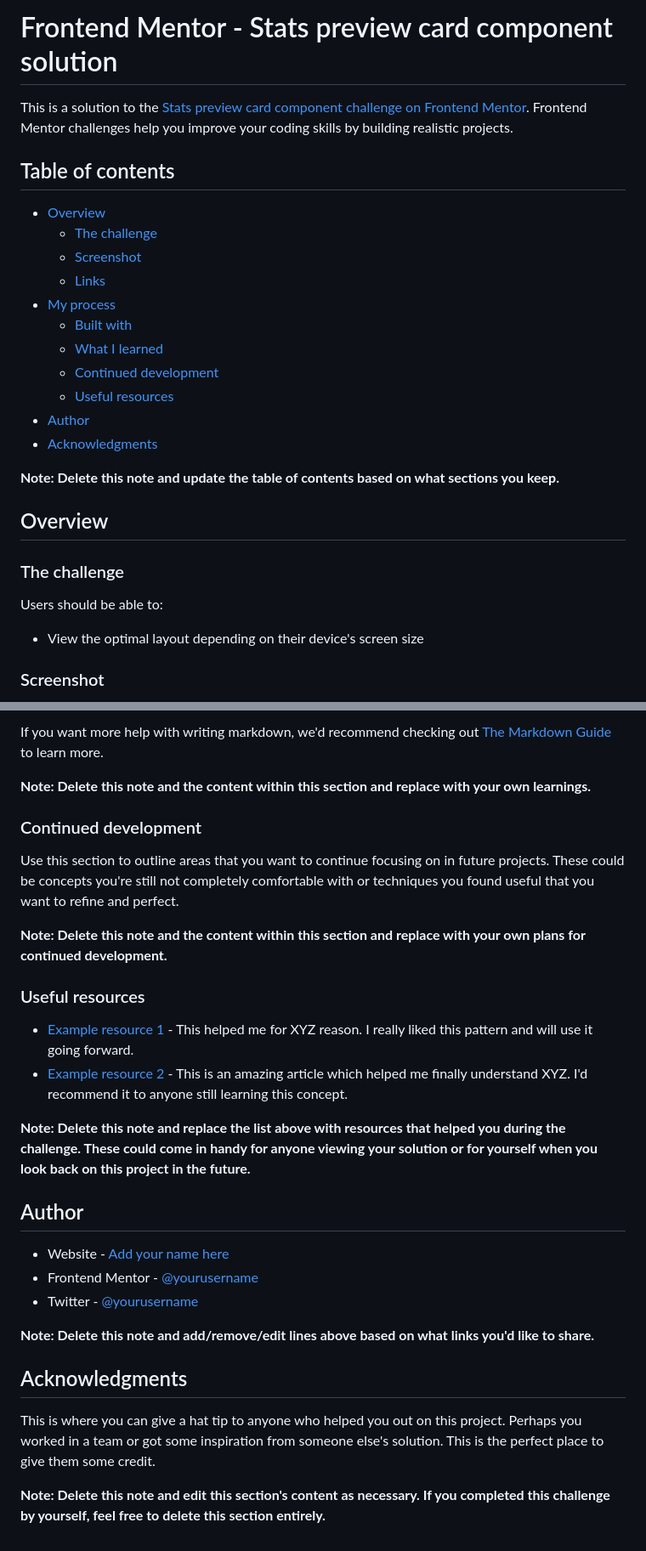
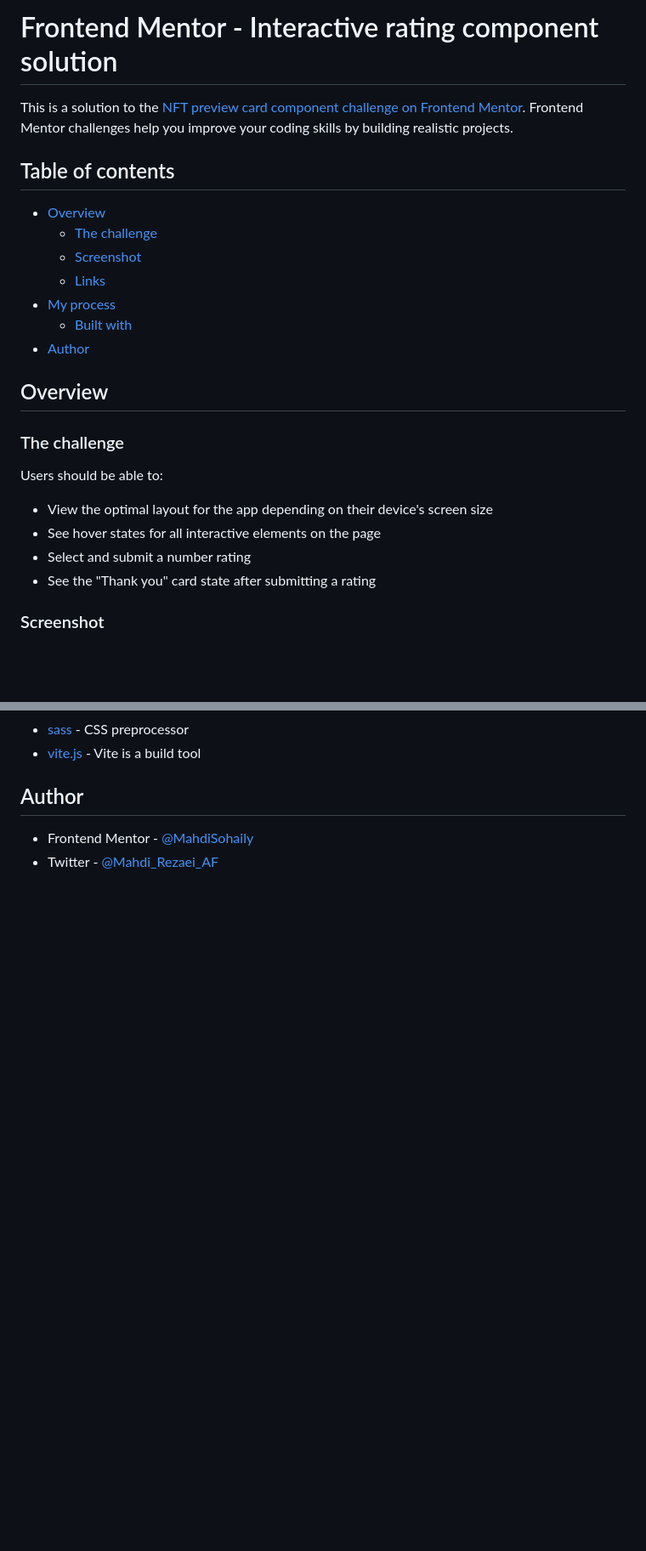
Before and after one commit to MahdiSohaily/stats-preview-card-component, a Markdown page: README-template.md, 2 parts joined by grey strips. Shown at 85% size. Drawn GitHub-style; blank space fills up the shorter version.

```diff
--- a/README-template.md
+++ b/README-template.md
@@ -1,6 +1,6 @@
-# Frontend Mentor - Stats preview card component solution
+# Frontend Mentor - Interactive rating component solution
 
-This is a solution to the [Stats preview card component challenge on Frontend Mentor](https://www.frontendmentor.io/challenges/stats-preview-card-component-8JqbgoU62). Frontend Mentor challenges help you improve your coding skills by building realistic projects.
+This is a solution to the [NFT preview card component challenge on Frontend Mentor](https://www.frontendmentor.io/challenges/stats-preview-card-component-8JqbgoU62). Frontend Mentor challenges help you improve your coding skills by building realistic projects.
 
 ## Table of contents
 
@@ -10,13 +10,7 @@ This is a solution to the [Stats preview card component challenge on Frontend Me
   - [Links](#links)
 - [My process](#my-process)
   - [Built with](#built-with)
-  - [What I learned](#what-i-learned)
-  - [Continued development](#continued-development)
-  - [Useful resources](#useful-resources)
 - [Author](#author)
-- [Acknowledgments](#acknowledgments)
-
-**Note: Delete this note and update the table of contents based on what sections you keep.**
 
 ## Overview
 
@@ -24,6 +18,9 @@ This is a solution to the [Stats preview card component challenge on Frontend Me
 
 Users should be able to:
 
-- View the optimal layout depending on their device's screen size
+- View the optimal layout for the app depending on their device's screen size
+- See hover states for all interactive elements on the page
+- Select and submit a number rating
+- See the "Thank you" card state after submitting a rating
 
 ### Screenshot
@@ -81,30 +48,6 @@ const proudOfThisFunc = () => {
-If you want more help with writing markdown, we'd recommend checking out [The Markdown Guide](https://www.markdownguide.org/) to learn more.
-
-**Note: Delete this note and the content within this section and replace with your own learnings.**
-
-### Continued development
-
-Use this section to outline areas that you want to continue focusing on in future projects. These could be concepts you're still not completely comfortable with or techniques you found useful that you want to refine and perfect.
-
-**Note: Delete this note and the content within this section and replace with your own plans for continued development.**
-
-### Useful resources
-
-- [Example resource 1](https://www.example.com) - This helped me for XYZ reason. I really liked this pattern and will use it going forward.
-- [Example resource 2](https://www.example.com) - This is an amazing article which helped me finally understand XYZ. I'd recommend it to anyone still learning this concept.
-
-**Note: Delete this note and replace the list above with resources that helped you during the challenge. These could come in handy for anyone viewing your solution or for yourself when you look back on this project in the future.**
-
+- [sass](https://sass-lang.com/) - CSS preprocessor
+- [vite.js](https://vitejs.dev/) - Vite is a build tool
 ## Author
 
-- Website - [Add your name here](https://www.your-site.com)
-- Frontend Mentor - [@yourusername](https://www.frontendmentor.io/profile/yourusername)
-- Twitter - [@yourusername](https://www.twitter.com/yourusername)
-
-**Note: Delete this note and add/remove/edit lines above based on what links you'd like to share.**
-
-## Acknowledgments
-
-This is where you can give a hat tip to anyone who helped you out on this project. Perhaps you worked in a team or got some inspiration from someone else's solution. This is the perfect place to give them some credit.
-
-**Note: Delete this note and edit this section's content as necessary. If you completed this challenge by yourself, feel free to delete this section entirely.**
+- Frontend Mentor - [@MahdiSohaily](https://www.frontendmentor.io/profile/MahdiSohaily)
+- Twitter - [@Mahdi_Rezaei_AF](https://twitter.com/Mahdi_Rezaei_AF)
```
Also changed, not shown: other parts of README-template.md (+7 -37 lines), README.md (deleted, +0 -91 lines), design/desktop.png (added), design/mobile.png (added), 1 other file.
